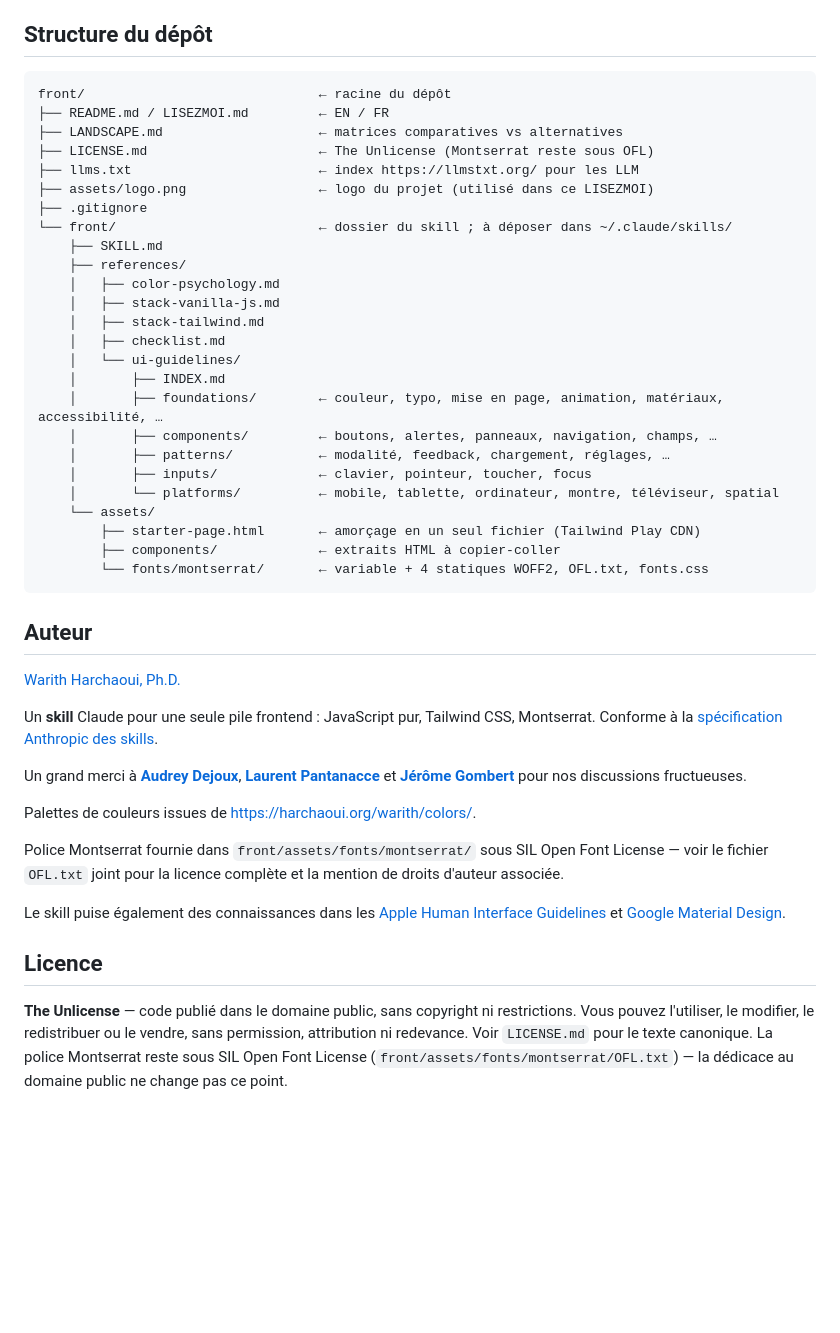
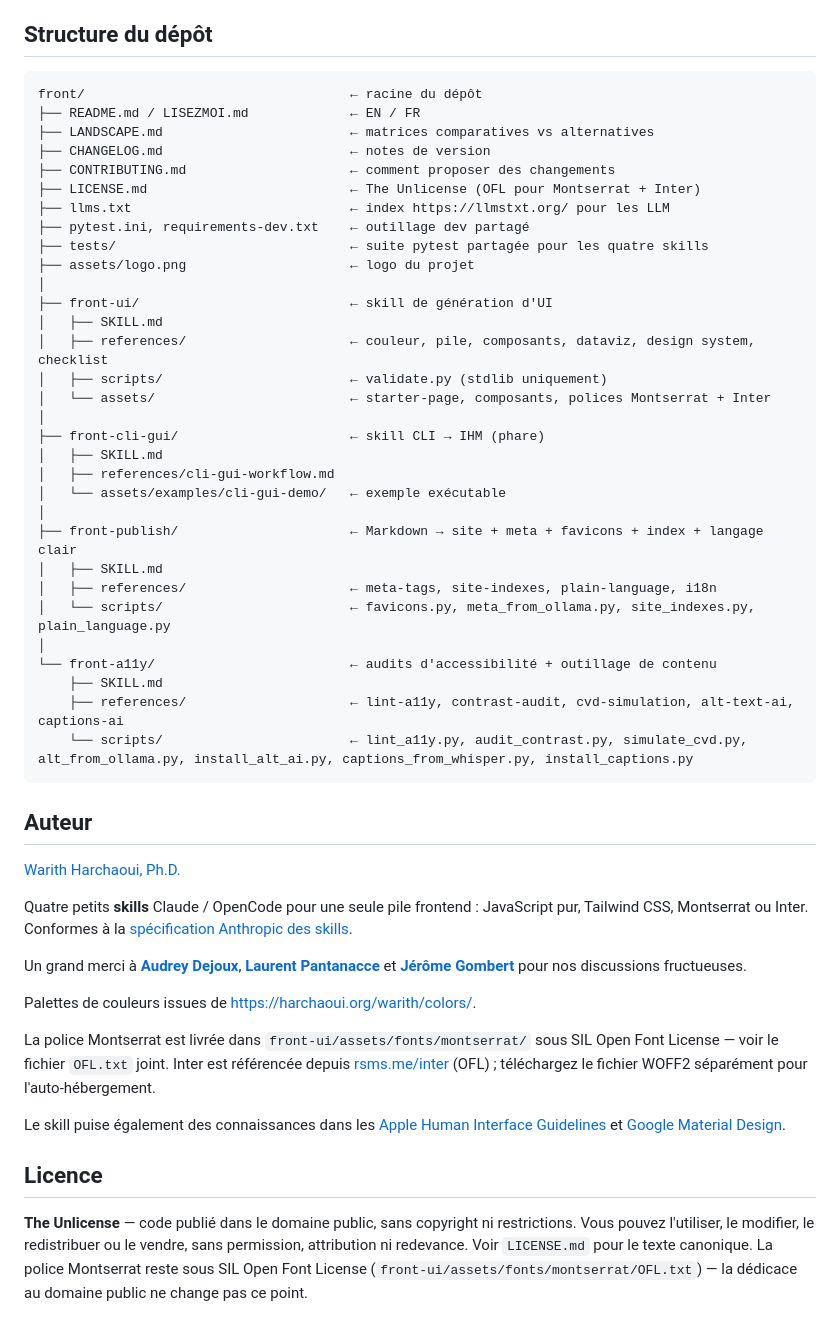
Before and after one commit to warith-harchaoui/front, a Markdown page: LISEZMOI.md, the part around one of its changes. Rendered like a GitHub page; blank space fills up the shorter version.

````diff
--- a/LISEZMOI.md
+++ b/LISEZMOI.md
@@ -97,47 +176,71 @@ OpenCode reconnaît le skill via la même description de frontmatter que Claude
 ## Structure du dépôt
 
 ```text
-front/                              ← racine du dépôt
-├── README.md / LISEZMOI.md         ← EN / FR
-├── LANDSCAPE.md                    ← matrices comparatives vs alternatives
-├── LICENSE.md                      ← The Unlicense (Montserrat reste sous OFL)
-├── llms.txt                        ← index https://llmstxt.org/ pour les LLM
-├── assets/logo.png                 ← logo du projet (utilisé dans ce LISEZMOI)
-├── .gitignore
-└── front/                          ← dossier du skill ; à déposer dans ~/.claude/skills/
+front/                                  ← racine du dépôt
+├── README.md / LISEZMOI.md             ← EN / FR
+├── LANDSCAPE.md                        ← matrices comparatives vs alternatives
+├── CHANGELOG.md                        ← notes de version
+├── CONTRIBUTING.md                     ← comment proposer des changements
+├── LICENSE.md                          ← The Unlicense (OFL pour Montserrat + Inter)
+├── llms.txt                            ← index https://llmstxt.org/ pour les LLM
+├── pytest.ini, requirements-dev.txt    ← outillage dev partagé
+├── tests/                              ← suite pytest partagée pour les quatre skills
+├── assets/logo.png                     ← logo du projet
+│
+├── front-ui/                           ← skill de génération d'UI
+│   ├── SKILL.md
+│   ├── references/                     ← couleur, pile, composants, dataviz, design system, checklist
+│   ├── scripts/                        ← validate.py (stdlib uniquement)
+│   └── assets/                         ← starter-page, composants, polices Montserrat + Inter
+│
+├── front-cli-gui/                      ← skill CLI → IHM (phare)
+│   ├── SKILL.md
+│   ├── references/cli-gui-workflow.md
+│   └── assets/examples/cli-gui-demo/   ← exemple exécutable
+│
+├── front-publish/                      ← Markdown → site + meta + favicons + index + langage clair
+│   ├── SKILL.md
+│   ├── references/                     ← meta-tags, site-indexes, plain-language, i18n
+│   └── scripts/                        ← favicons.py, meta_from_ollama.py, site_indexes.py, plain_language.py
+│
+└── front-a11y/                         ← audits d'accessibilité + outillage de contenu
     ├── SKILL.md
-    ├── references/
-    │   ├── color-psychology.md
-    │   ├── stack-vanilla-js.md
-    │   ├── stack-tailwind.md
-    │   ├── checklist.md
-    │   └── ui-guidelines/
-    │       ├── INDEX.md
-    │       ├── foundations/        ← couleur, typo, mise en page, animation, matériaux, accessibilité, …
-    │       ├── components/         ← boutons, alertes, panneaux, navigation, champs, …
-    │       ├── patterns/           ← modalité, feedback, chargement, réglages, …
-    │       ├── inputs/             ← clavier, pointeur, toucher, focus
-    │       └── platforms/          ← mobile, tablette, ordinateur, montre, téléviseur, spatial
-    └── assets/
-        ├── starter-page.html       ← amorçage en un seul fichier (Tailwind Play CDN)
-        ├── components/             ← extraits HTML à copier-coller
-        └── fonts/montserrat/       ← variable + 4 statiques WOFF2, OFL.txt, fonts.css
+    ├── references/                     ← lint-a11y, contrast-audit, cvd-simulation, alt-text-ai, captions-ai
+    └── scripts/                        ← lint_a11y.py, audit_contrast.py, simulate_cvd.py, alt_from_ollama.py, install_alt_ai.py, captions_from_whisper.py, install_captions.py
 ```
 
 ## Auteur
 
 [Warith Harchaoui, Ph.D.](https://www.linkedin.com/in/warith-harchaoui/)
 
-Un **skill** Claude pour une seule pile frontend : JavaScript pur, Tailwind CSS, Montserrat. Conforme à la [spécification Anthropic des skills](https://resources.anthropic.com/hubfs/The-Complete-Guide-to-Building-Skill-for-Claude.pdf).
+Quatre petits **skills** Claude / OpenCode pour une seule pile
+frontend : JavaScript pur, Tailwind CSS, Montserrat ou Inter. Conformes
+à la [spécification Anthropic des skills](https://resources.anthropic.com/hubfs/The-Complete-Guide-to-Building-Skill-for-Claude.pdf).
 
-Un grand merci à **[Audrey Dejoux](https://www.behance.net/dreyadesign/projects)**, **[Laurent Pantanacce](https://www.linkedin.com/in/pantanacce/)** et **[Jérôme Gombert](https://www.linkedin.com/in/j%C3%A9r%C3%B4me-gombert-84675b1b/)** pour nos discussions fructueuses.
+Un grand merci à
+**[Audrey Dejoux](https://www.behance.net/dreyadesign/projects)**,
+**[Laurent Pantanacce](https://www.linkedin.com/in/pantanacce/)** et
+**[Jérôme Gombert](https://www.linkedin.com/in/j%C3%A9r%C3%B4me-gombert-84675b1b/)**
+pour nos discussions fructueuses.
 
 Palettes de couleurs issues de <https://harchaoui.org/warith/colors/>.
 
-Police Montserrat fournie dans `front/assets/fonts/montserrat/` sous SIL Open Font License — voir le fichier `OFL.txt` joint pour la licence complète et la mention de droits d'auteur associée.
+La police Montserrat est livrée dans
+`front-ui/assets/fonts/montserrat/` sous SIL Open Font License — voir
+le fichier `OFL.txt` joint. Inter est référencée depuis
+[rsms.me/inter](https://rsms.me/inter/) (OFL) ; téléchargez le fichier
+WOFF2 séparément pour l'auto-hébergement.
 
-Le skill puise également des connaissances dans les [Apple Human Interface Guidelines](https://developer.apple.com/design/human-interface-guidelines/) et [Google Material Design](https://material.io/design).
+Le skill puise également des connaissances dans les
+[Apple Human Interface Guidelines](https://developer.apple.com/design/human-interface-guidelines/)
+et [Google Material Design](https://material.io/design).
 
 ## Licence
 
-**The Unlicense** — code publié dans le domaine public, sans copyright ni restrictions. Vous pouvez l'utiliser, le modifier, le redistribuer ou le vendre, sans permission, attribution ni redevance. Voir `LICENSE.md` pour le texte canonique. La police Montserrat reste sous SIL Open Font License (`front/assets/fonts/montserrat/OFL.txt`) — la dédicace au domaine public ne change pas ce point.
+**The Unlicense** — code publié dans le domaine public, sans
+copyright ni restrictions. Vous pouvez l'utiliser, le modifier, le
+redistribuer ou le vendre, sans permission, attribution ni redevance.
+Voir `LICENSE.md` pour le texte canonique. La police Montserrat reste
+sous SIL Open Font License
+(`front-ui/assets/fonts/montserrat/OFL.txt`) — la dédicace au domaine
+public ne change pas ce point.
````
Also changed, not shown: other parts of LISEZMOI.md (+134 -55 lines).
